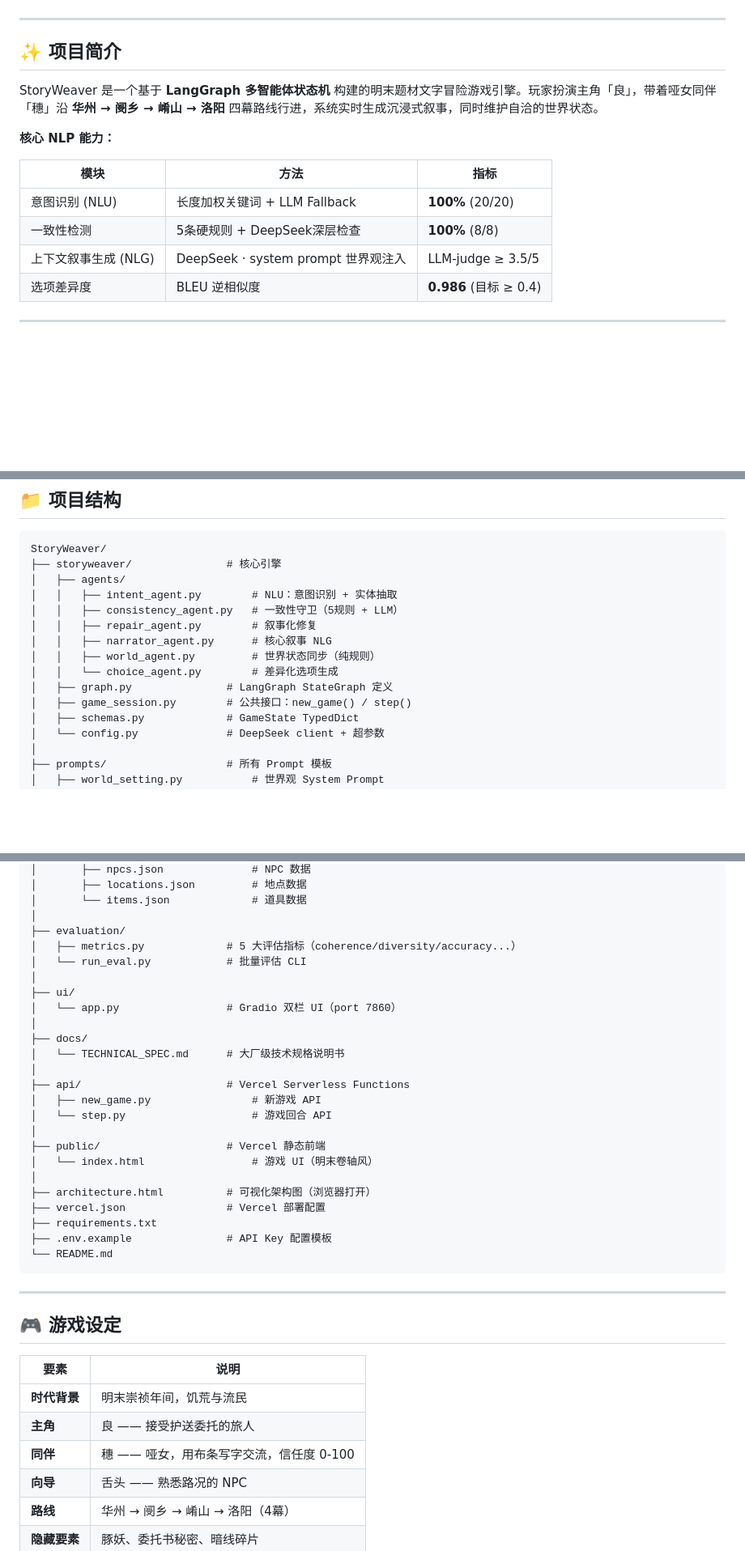
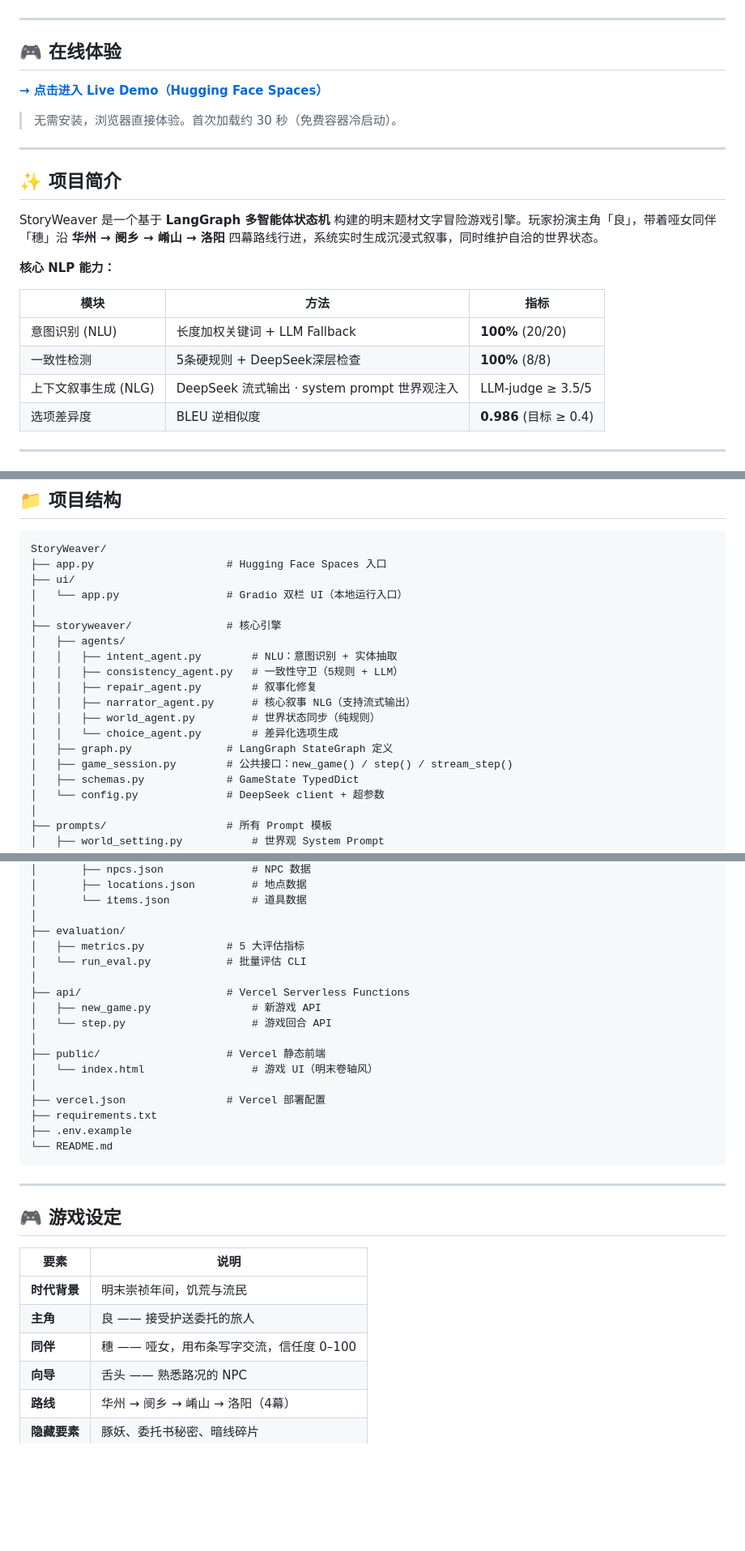
Before and after one commit to Stardust1092/NLPP, a Markdown page: README.md, 3 parts joined by grey strips. Shown at 81% size. Rendered like a GitHub page; blank space fills up the shorter version.

````diff
--- a/README.md
+++ b/README.md
@@ -24,4 +25,12 @@ python_version: "3.11"
 [![License](https://img.shields.io/badge/license-MIT-lightgrey)](LICENSE)
+
+---
+
+## 🎮 在线体验
+
+**[→ 点击进入 Live Demo（Hugging Face Spaces）](https://huggingface.co/spaces/Stardust1092/storyweaver)**
+
+> 无需安装，浏览器直接体验。首次加载约 30 秒（免费容器冷启动）。
 
 ---
 
@@ -35,7 +44,7 @@ StoryWeaver 是一个基于 **LangGraph 多智能体状态机** 构建的明末
 |------|------|------|
 | 意图识别 (NLU) | 长度加权关键词 + LLM Fallback | **100%** (20/20) |
 | 一致性检测 | 5条硬规则 + DeepSeek深层检查 | **100%** (8/8) |
-| 上下文叙事生成 (NLG) | DeepSeek · system prompt 世界观注入 | LLM-judge ≥ 3.5/5 |
+| 上下文叙事生成 (NLG) | DeepSeek 流式输出 · system prompt 世界观注入 | LLM-judge ≥ 3.5/5 |
 | 选项差异度 | BLEU 逆相似度 | **0.986** (目标 ≥ 0.4) |
 
 ---
@@ -203,16 +210,20 @@ vercel --prod
 
 ```
 StoryWeaver/
+├── app.py                     # Hugging Face Spaces 入口
+├── ui/
+│   └── app.py                 # Gradio 双栏 UI（本地运行入口）
+│
 ├── storyweaver/               # 核心引擎
 │   ├── agents/
 │   │   ├── intent_agent.py        # NLU：意图识别 + 实体抽取
 │   │   ├── consistency_agent.py   # 一致性守卫（5规则 + LLM）
 │   │   ├── repair_agent.py        # 叙事化修复
-│   │   ├── narrator_agent.py      # 核心叙事 NLG
+│   │   ├── narrator_agent.py      # 核心叙事 NLG（支持流式输出）
 │   │   ├── world_agent.py         # 世界状态同步（纯规则）
 │   │   └── choice_agent.py        # 差异化选项生成
 │   ├── graph.py               # LangGraph StateGraph 定义
-│   ├── game_session.py        # 公共接口：new_game() / step()
+│   ├── game_session.py        # 公共接口：new_game() / step() / stream_step()
 │   ├── schemas.py             # GameState TypedDict
 │   └── config.py              # DeepSeek client + 超参数
 │
@@ -234,14 +245,8 @@ StoryWeaver/
 │       └── items.json             # 道具数据
 │
 ├── evaluation/
-│   ├── metrics.py             # 5 大评估指标（coherence/diversity/accuracy...）
+│   ├── metrics.py             # 5 大评估指标
 │   └── run_eval.py            # 批量评估 CLI
-│
-├── ui/
-│   └── app.py                 # Gradio 双栏 UI（port 7860）
-│
-├── docs/
-│   └── TECHNICAL_SPEC.md      # 大厂级技术规格说明书
 │
 ├── api/                       # Vercel Serverless Functions
 │   ├── new_game.py                # 新游戏 API
@@ -250,10 +255,9 @@ StoryWeaver/
 ├── public/                    # Vercel 静态前端
 │   └── index.html                 # 游戏 UI（明末卷轴风）
 │
-├── architecture.html          # 可视化架构图（浏览器打开）
 ├── vercel.json                # Vercel 部署配置
 ├── requirements.txt
-├── .env.example               # API Key 配置模板
+├── .env.example
 └── README.md
 ```
 
@@ -265,7 +269,7 @@ StoryWeaver/
 |------|------|
 | **时代背景** | 明末崇祯年间，饥荒与流民 |
 | **主角** | 良 —— 接受护送委托的旅人 |
-| **同伴** | 穗 —— 哑女，用布条写字交流，信任度 0-100 |
+| **同伴** | 穗 —— 哑女，用布条写字交流，信任度 0–100 |
 | **向导** | 舌头 —— 熟悉路况的 NPC |
 | **路线** | 华州 → 阌乡 → 崤山 → 洛阳（4幕） |
 | **隐藏要素** | 豚妖、委托书秘密、暗线碎片 |
````
Also changed, not shown: other parts of README.md (+53 -32 lines).
